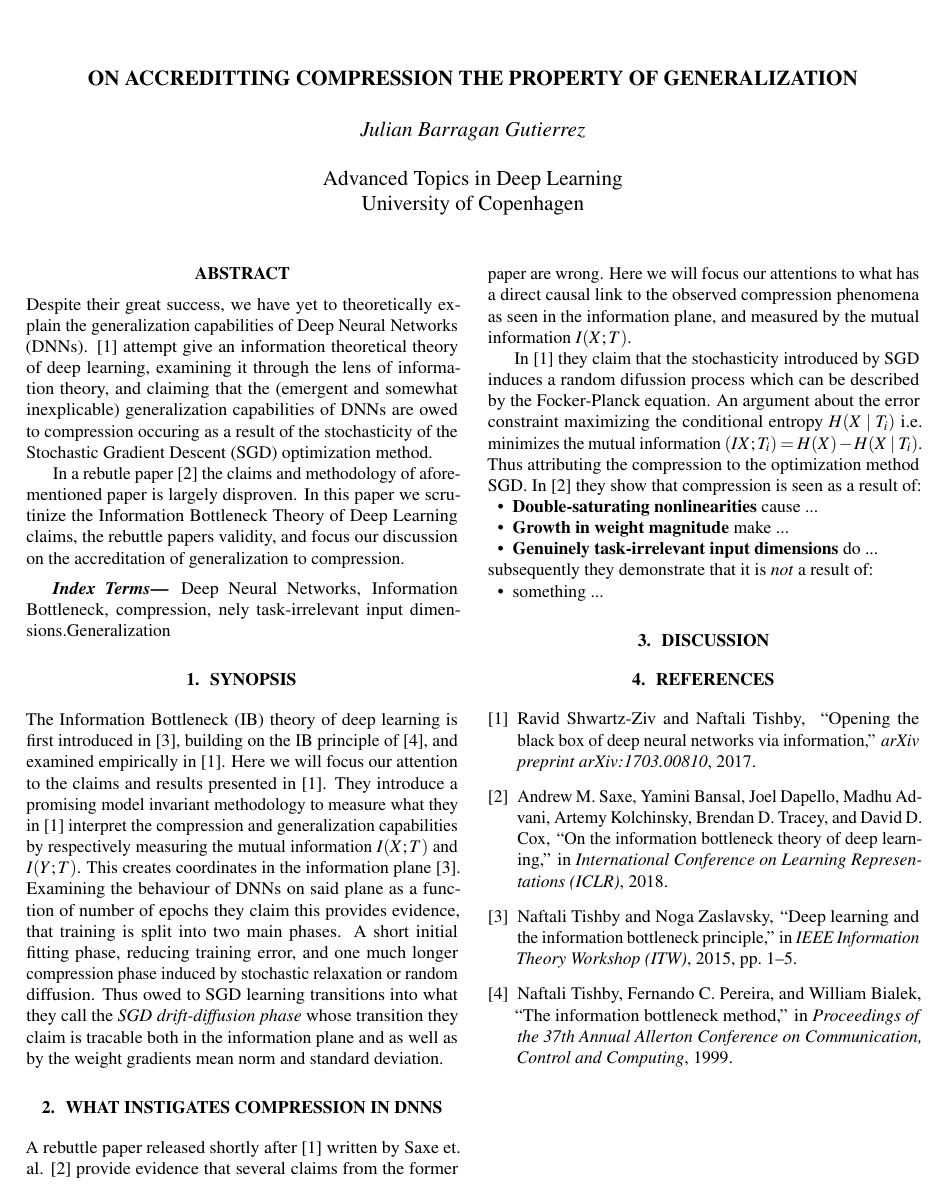
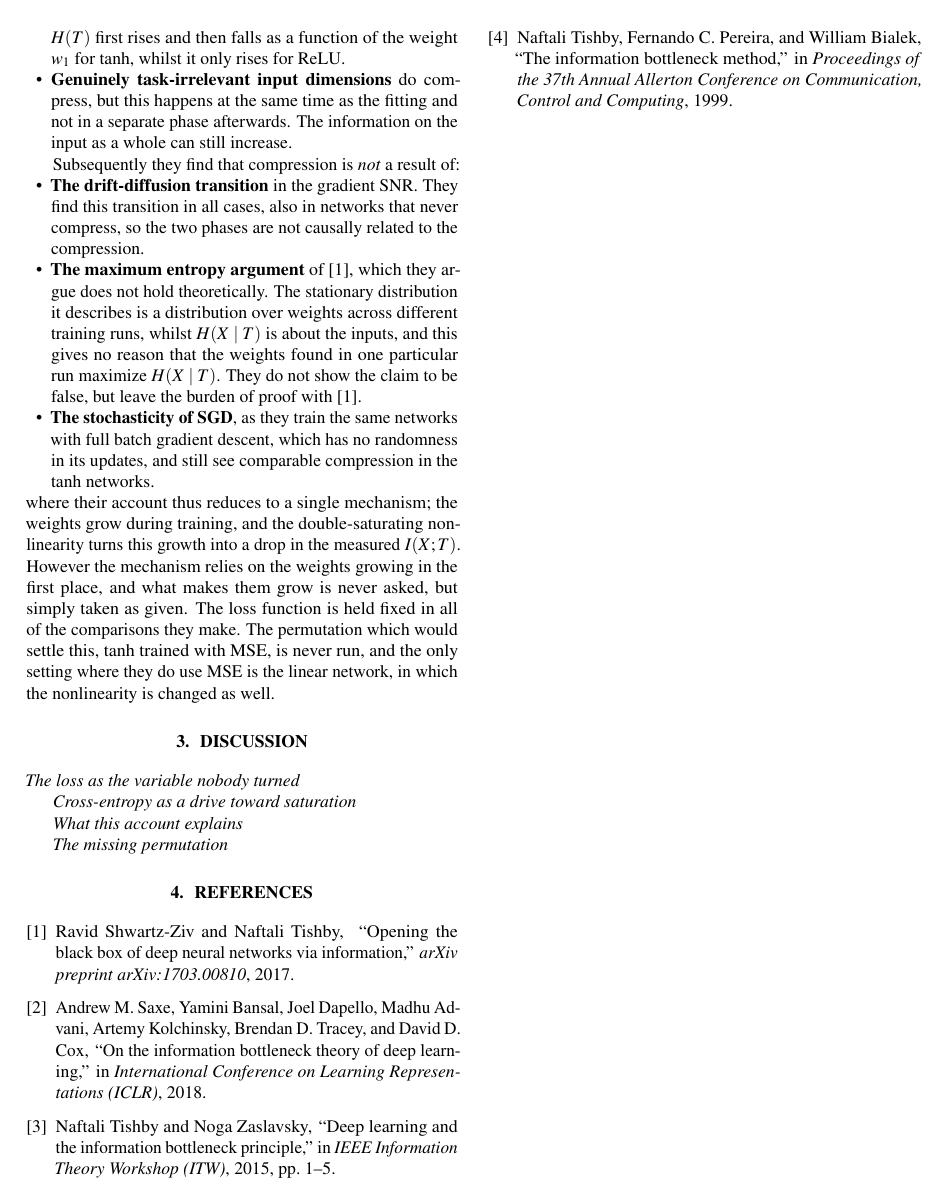
Before and after one commit to JulianBarraganG/a1, a LaTeX paper (tex/main.tex, which reads tex/sections/compression.tex, tex/sections/discussion.tex, tex/sections/synopsis.tex): the whole page before the commit and page 2 of 2 after it. Compiled offline with pdfLaTeX.

Commit message:
finished compression, missing discussion

```diff
--- a/tex/main.tex
+++ b/tex/main.tex
@@ -14,8 +15,10 @@
 
 \usepackage{booktabs}     % proper rules in tables
 % \usepackage{subcaption}   % (a)/(b) subfigures
-\usepackage{microtype}    % subtle spacing tweaks; buys you ~half a line per column
-\usepackage{mwe}         % supplies "example-image" placeholders -- DELETE once real figures are in
+\usepackage{microtype}    % subtle spacing tweaks; buys you ~half a line per
+                          % column
+\usepackage{mwe}         % supplies "example-image" placeholders -- DELETE
+                         % once real figures are in
 \graphicspath{{figures/}}
 
 % hyperref last, cleveref after hyperref.
@@ -30,7 +33,7 @@
 
 % Title and authors
 % -----------------
-\title{On Accreditting Compression the Property of Generalization}
+\title{On Accrediting Compression the Property of Generalization}
 
 \name{Julian Barragan Gutierrez}
 \address{Advanced Topics in Deep Learning \\
@@ -47,21 +50,21 @@
 \begin{abstract}
 	Despite their great success, we have yet to theoretically explain the
 	generalization capabilities of Deep Neural Networks (DNNs).
-	\cite{shwartzziv2017} attempt give an information theoretical theory of
+	\cite{shwartzziv2017} attempt to give an information theoretical theory of
 	deep learning, examining it through the lens of information theory, and
 	claiming that the (emergent and somewhat inexplicable) generalization
-	capabilities of DNNs are owed to compression occuring as a result of the
+	capabilities of DNNs are owed to compression occurring as a result of the
 	stochasticity of the Stochastic Gradient Descent (SGD) optimization method.
 
-	In a rebutle paper \cite{saxe2018} the claims and methodology of
+	In a rebuttal paper \cite{saxe2018} the claims and methodology of
 	aforementioned paper is largely disproven. In this paper we scrutinize
-	the Information Bottleneck Theory of Deep Learning claims, the rebuttle
+	the Information Bottleneck Theory of Deep Learning claims, the rebuttal
 	papers validity, and focus our discussion on the accreditation of
 	generalization to compression.
 \end{abstract}
 
 \begin{keywords}
-	Deep Neural Networks, Information Bottleneck, compression, nely task-irrelevant input dimensions.Generalization
+	Deep Neural Networks, Information Bottleneck, compression, generalization
 \end{keywords}
 
 \input{sections/synopsis}
--- a/tex/sections/compression.tex
+++ b/tex/sections/compression.tex
@@ -1,6 +1,2 @@
 % !TEX root = ../main.tex
 \section{What Instigates Compression in DNNs}\label{sec:compression}
-A rebuttle paper released shortly after \cite{shwartzziv2017} written by Saxe et. al.
-\cite{saxe2018} provide evidence that several claims from the former paper are
-wrong. Here we will focus our attentions to what has a direct causal link to
-the observed compression phenomena as seen in the information plane, and
@@ -7,8 +7,3 @@ the observed compression phenomena as seen in the information plane, and
 measured by the mutual information $I(X; T)$.
 
 In \cite{shwartzziv2017} they claim that the stochasticity introduced by
-SGD induces a random difussion process which can be described by the
-Focker-Planck equation. An argument about the error constraint maximizing
-the conditional entropy $H(X\mid T_i)$ i.e. minimizes the mutual information
-$(IX;T_i)=H(X)-H(X\mid T_i)$. Thus attributing the compression to the
-optimization method SGD. In \cite{saxe2018} they show that compression is seen
@@ -15,5 +16,2 @@ optimization method SGD. In \cite{saxe2018} they show that compression is seen
 as a result of:
 \begin{itemize}
-	\item \textbf{Double-saturating nonlinearities} cause ...
-	\item \textbf{Growth in weight magnitude} make ...
-	\item \textbf{Genuinely task-irrelevant input dimensions} do ...
@@ -20,5 +27,41 @@ as a result of:
+	deterministic given $X$, and they show $H(T)$
+	first rises and then falls as a function of the weight $w_1$ for tanh,
+	whilst it only rises for ReLU.
+	\item \textbf{Genuinely task-irrelevant input dimensions} do compress, but
+	this happens at the same time as the fitting and not in a separate phase
+	afterwards. The information on the input as a whole can still increase.
 \end{itemize}
-subsequently they demonstrate that it is \textit{not} a result of:
+
+% Your own saturation/binning sketch goes here. Uncomment once figures/ has it.
+% \begin{figure}[t]
+%   \centering
+%   \includegraphics[width=\linewidth]{saturation}
+%   \caption{}
+%   \label{fig:saturation}
+% \end{figure}
+
+
+Subsequently they find that compression is \textit{not} a result of:
 \begin{itemize}
-	\item something ...
+	\item \textbf{The drift-diffusion transition} in the gradient SNR. They
+	find this transition in all cases, also in networks that never compress,
+	so the two phases are not causally related to the compression.
+	\item \textbf{The maximum entropy argument} of \cite{shwartzziv2017}, which
+	they argue does not hold theoretically. The stationary distribution it
+	describes is a distribution over weights across different training runs,
+	whilst $H(X\mid T)$ is about the inputs, and this gives no reason that the
+	weights found in one particular run maximize $H(X\mid T)$. They do not show
+	the claim to be false, but leave the burden of proof with
+	\cite{shwartzziv2017}.
+	\item \textbf{The stochasticity of SGD}, as they train the same networks
+	with full batch gradient descent, which has no randomness in its updates,
+	and still see comparable compression in the tanh networks.
 \end{itemize}
+where their account thus reduces to a single mechanism; the weights grow during
+training, and the double-saturating nonlinearity turns this growth into a drop
+in the measured $I(X;T)$. However the mechanism relies on the weights growing in
+the first place, and what makes them grow is never asked, but simply taken as
+given. The loss function is held fixed in all of the comparisons they make. The
+permutation which would settle this, tanh trained with MSE, is never run, and
+the only setting where they do use MSE is the linear network, in which the
+nonlinearity is changed as well.
--- a/tex/sections/discussion.tex
+++ b/tex/sections/discussion.tex
@@ -1,2 +1,10 @@
 % !TEX root = ../main.tex
 \section{Discussion}\label{sec:discussion}
+
+\textit{The loss as the variable nobody turned}
+
+\textit{Cross-entropy as a drive toward saturation}
+
+\textit{What this account explains}
+
+\textit{The missing permutation}
--- a/tex/sections/synopsis.tex
+++ b/tex/sections/synopsis.tex
@@ -1,9 +1,8 @@
 % !TEX root = ../main.tex
 \section{Synopsis}\label{sec:synopsis}
 
-The Information Bottleneck (IB) theory of deep learning is first introduced
+\textit{The Information Bottleneck (IB) theory of deep learning} is first
+introduced
 in \cite{tishby2015}, building on the IB principle of \cite{tishby1999}, and
 examined empirically in \cite{shwartzziv2017}. Here we will focus our attention
 to the claims and results presented in \cite{shwartzziv2017}. They introduce a
-promising model invariant methodology to measure what they in
-\cite{shwartzziv2017} interpret the compression and generalization capabilities
@@ -10,5 +15 @@ promising model invariant methodology to measure what they in
 by respectively measuring the mutual information $I(X;T)$ and $I(Y;T)$. This
-creates coordinates in the information plane \cite{tishby2015}. Examining the
-behaviour of DNNs on said plane as a function of number of epochs they claim
-this provides evidence, that training is split into two main phases. A short
-initial fitting phase, reducing training error, and one much longer compression
@@ -15,3 +28,2 @@ initial fitting phase, reducing training error, and one much longer compression
 phase induced by stochastic relaxation or random diffusion. Thus owed to SGD
 learning transitions into what they call the \textit{SGD drift-diffusion phase}
-whose transition they claim is tracable both in the information plane and as
```
Also changed, not shown: tex/refs.bib (+11 -0 lines), tex/main.tex (3 more changed lines), tex/sections/compression.tex (19 more changed lines), tex/sections/synopsis.tex (32 more changed lines).
